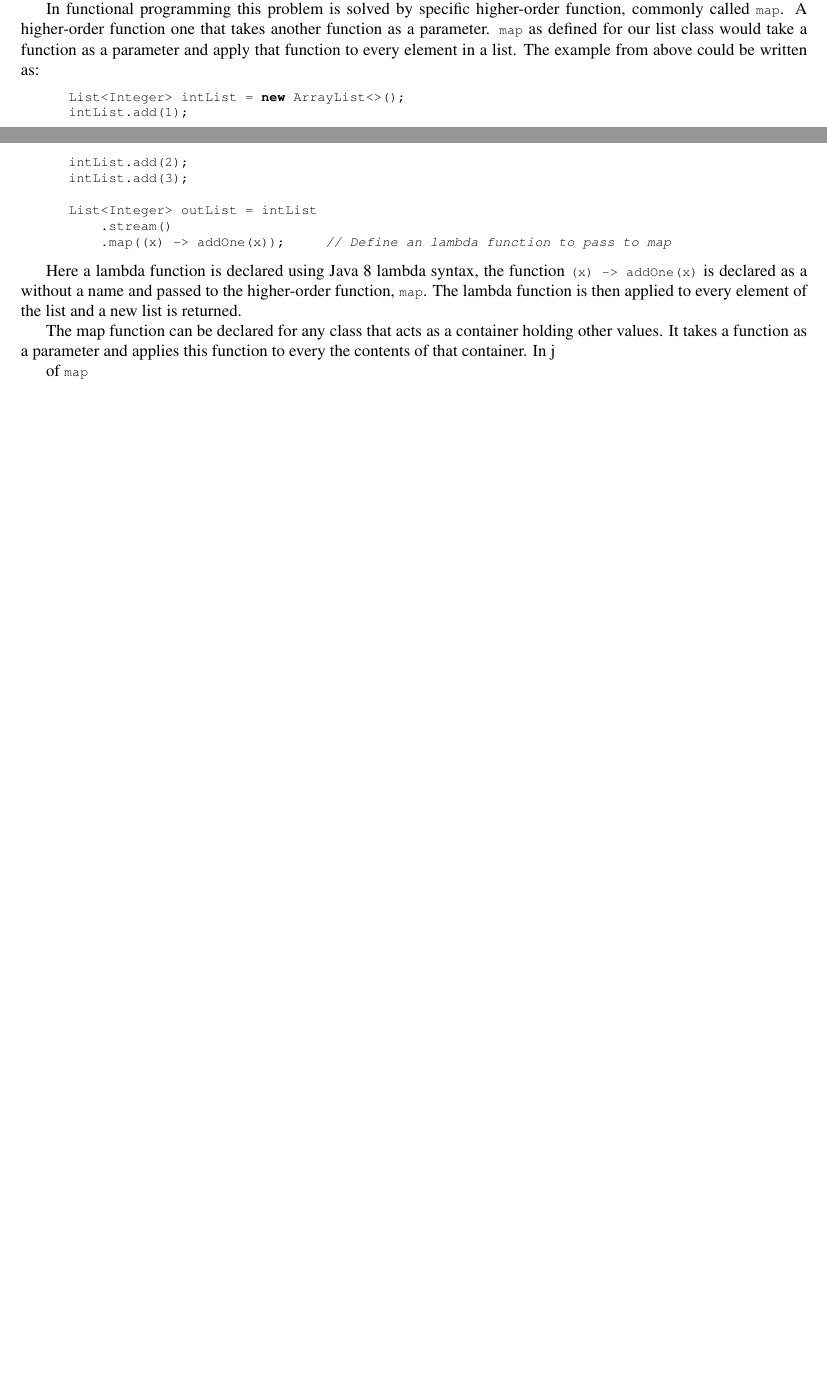
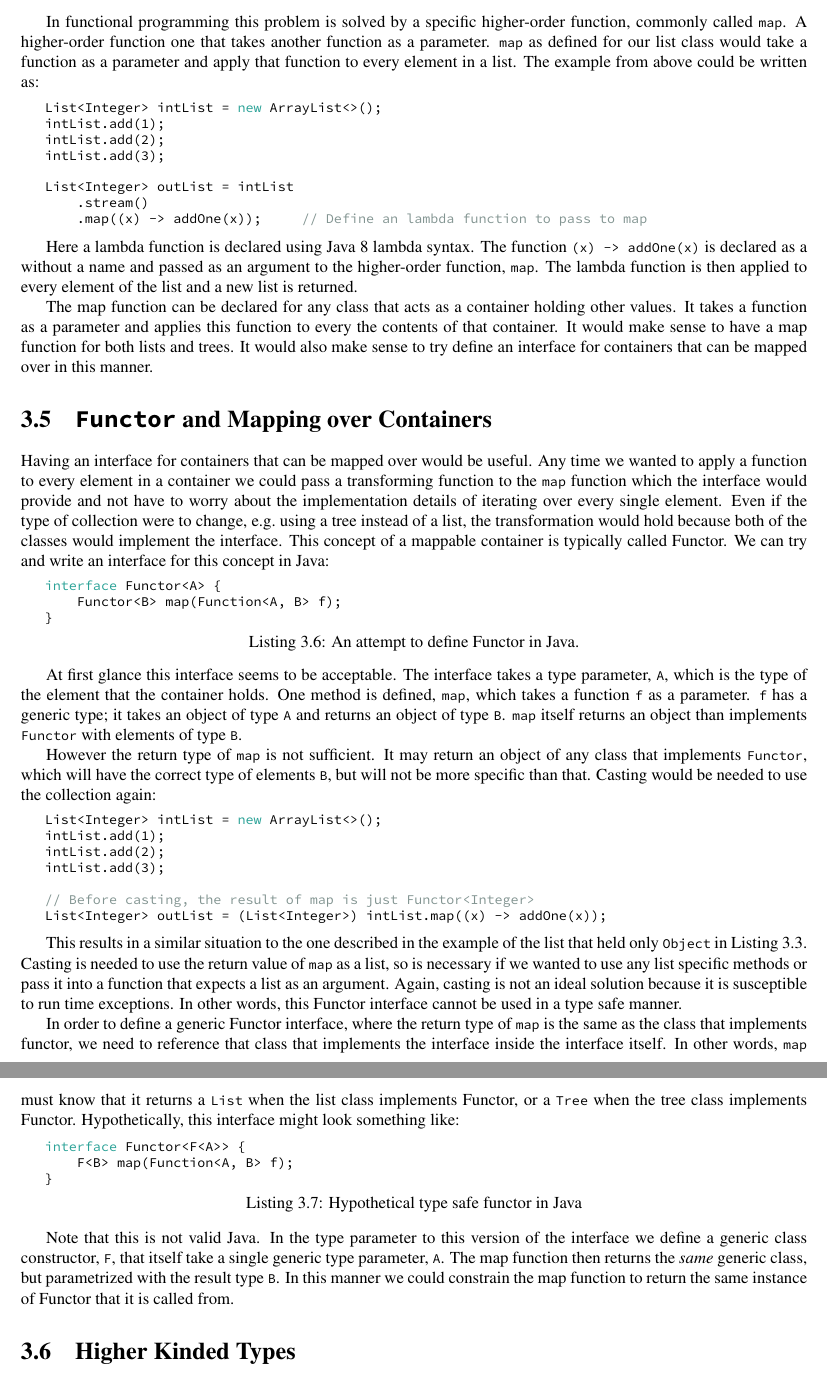
Before and after one commit to felixgb/fyp-report, a LaTeX thesis (fyp.tex, which reads tex/poly.tex): two parts of pages 11 and 12 of 32 before the commit and two parts of pages 12 and 13 of 33 after it, joined at a grey line, cut so that both start at the same text, the shorter picture padded with empty space. Compiled offline with pdfLaTeX.

Commit message:
revised polymorphism section

```diff
--- a/tex/poly.tex
+++ b/tex/poly.tex
@@ -276,7 +280,7 @@ It would be nice if one could apply the same kind of transformation to the
 binary tree that we defined, without worrying details of tree traversal in this
 section of program.
 
-In functional programming this problem is solved by specific higher-order
+In functional programming this problem is solved by a specific higher-order
 function, commonly called \lstinline{map}.  A higher-order function one that
 takes another function as a parameter. \lstinline{map} as defined for our list
 class would take a function as a parameter and apply that function to every
@@ -293,17 +297,87 @@ List<Integer> outList = intList
     .map((x) -> addOne(x));     // Define an lambda function to pass to map
 \end{lstlisting}
 
-Here a lambda function is declared using Java 8 lambda syntax, the function
-\lstinline{(x) -> addOne(x)} is declared as a without a name and passed to the
-higher-order function, \lstinline{map}. The lambda function is then applied to
-every element of the list and a new list is returned.
+Here a lambda function is declared using Java 8 lambda syntax. The function
+\lstinline{(x) -> addOne(x)} is declared as a without a name and passed as an
+argument to the higher-order function, \lstinline{map}. The lambda function is
+then applied to every element of the list and a new list is returned.
 
 The map function can be declared for any class that acts as a container holding
 other values. It takes a function as a parameter and applies this function to
-every the contents of that container. In j
+every the contents of that container. It would make sense to have a map
+function for both lists and trees. It would also make sense to try define an
+interface for containers that can be mapped over in this manner.
 
-of \lstinline{map}
+\section{\texttt{Functor} and Mapping over Containers}
+Having an interface for containers that can be mapped over would be useful.
+Any time we wanted to apply a function to every element in a container we could
+pass a transforming function to the \lstinline{map} function which the
+interface would provide and not have to worry about the implementation details
+of iterating over every single element. Even if the type of collection were to
+change, e.g.\ using a tree instead of a list, the transformation would hold
+because both of the classes would implement the interface. This concept of a
+mappable container is typically called Functor. We can try and write an
+interface for this concept in Java:
 
+\begin{lstlisting}[caption=An attempt to define Functor in Java., language=Java, label={lst:javaFunctor}]
+interface Functor<A> {
+    Functor<B> map(Function<A, B> f);
+}
+\end{lstlisting}
+
+At first glance this interface seems to be acceptable. The interface takes a
+type parameter, \lstinline{A}, which is the type of the element that the
+container holds. One method is defined, \lstinline{map}, which takes a function \lstinline{f}
+as a parameter. \lstinline{f} has a generic type; it takes an object
+of type \lstinline{A} and returns an object of type \lstinline{B}. \lstinline{map}
+itself returns an object than implements \lstinline{Functor} with elements of
+type \lstinline{B}.
+
+However the return type of \lstinline{map} is not sufficient. It may return an
+object of any class that implements \lstinline{Functor}, which will have the
+correct type of elements \lstinline{B}, but will not be more specific than
+that. Casting would be needed to use the collection again:
+
+\begin{lstlisting}[nolol, language=Java, label={lst:map}]
+List<Integer> intList = new ArrayList<>();
+intList.add(1);
+intList.add(2);
+intList.add(3);
+
+// Before casting, the result of map is just Functor<Integer>
+List<Integer> outList = (List<Integer>) intList.map((x) -> addOne(x));
+\end{lstlisting}
+
+This results in a similar situation to the one described in the example of the
+list that held only \lstinline{Object} in Listing~\ref{lst:abstractlist}.
+Casting is needed to use the return value of \lstinline{map} as a list, so is
+necessary if we wanted to use any list specific methods or pass it into a
+function that expects a list as an argument. Again, casting is not an ideal
+solution because it is susceptible to run time exceptions. In other words, this
+Functor interface cannot be used in a type safe manner.
+
+In order to define a generic Functor interface, where the return type of
+\lstinline{map} is the same as the class that implements functor, we need to
+reference that class that implements the interface inside the interface itself.
+In other words, \lstinline{map} must know that it returns a \lstinline{List}
+when the list class implements Functor, or a \lstinline{Tree} when the tree
+class implements Functor. Hypothetically, this interface might look something
+like:
+
+\begin{lstlisting}[caption=Hypothetical type safe functor in Java, language=Java, label={lst:fakefunctor}]
+interface Functor<F<A>> {
+    F<B> map(Function<A, B> f);
+}
+\end{lstlisting}
+
+Note that this is not valid Java. In the type parameter to this version of the
+interface we define a generic class constructor, \lstinline{F}, that itself
+take a single generic type parameter, \lstinline{A}. The map function then
+returns the \textit{same} generic class, but parametrized with the result type
+\lstinline{B}. In this manner we could constrain the map function to return the
+same instance of Functor that it is called from.
+
+\section{Higher Kinded Types}
 
 %
 %\section{Higher Kinded Types}
```
Also changed, not shown: fyp.tex (+11 -1 lines), fyp.pdf, tex/poly.tex (77 more changed lines).
